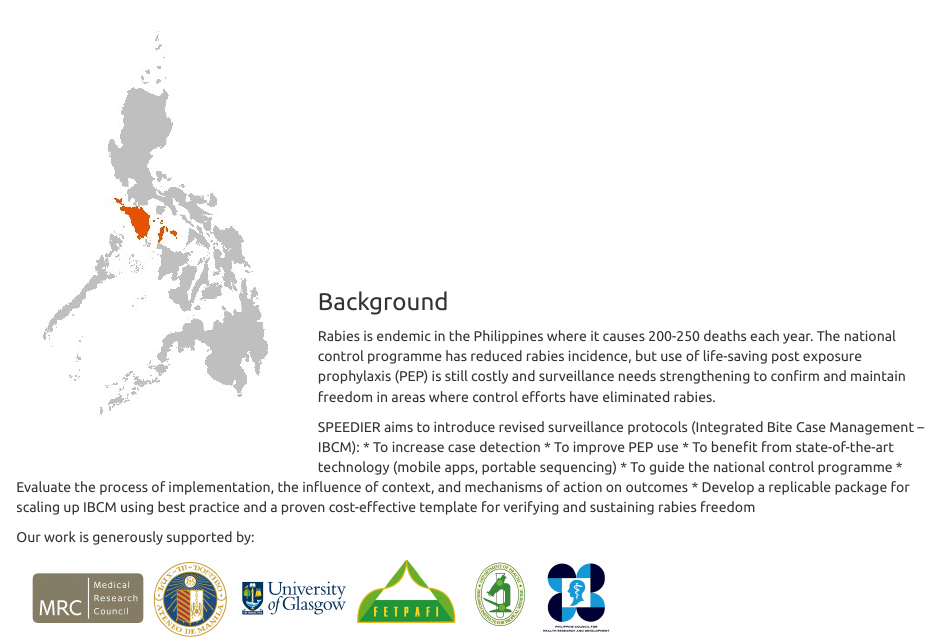
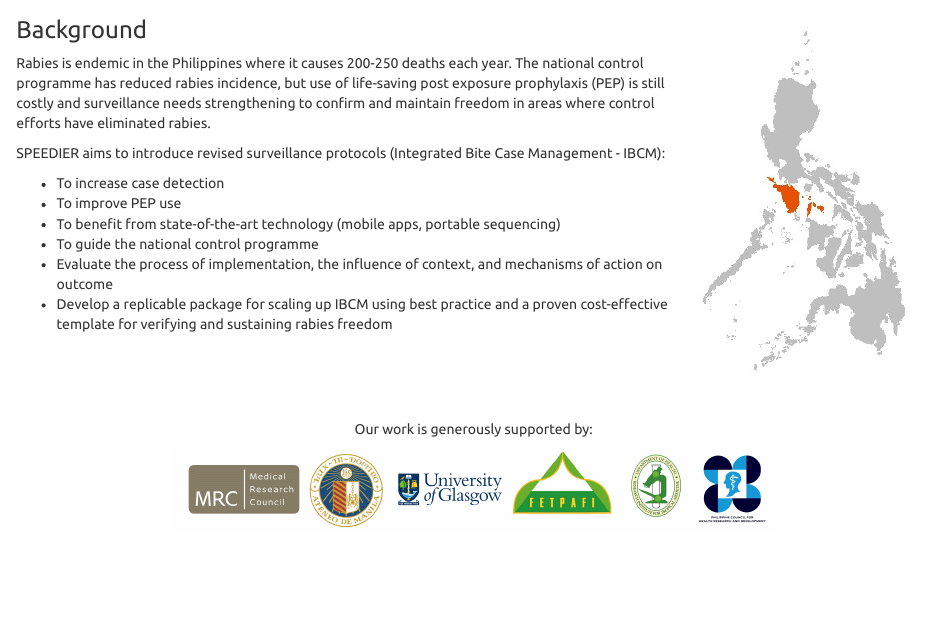
Before and after one commit to RabiesResearch/SPEEDIER, an R Markdown document (index.Rmd): the page in a window 1100 px wide, from 220 px down before the commit and from 180 px down after it, so that both start at the same text. Rendered offline with R 4.5, knitr and Pandoc, with nearby package versions.

Commit message:
Update to website

```diff
--- a/index.Rmd
+++ b/index.Rmd
@@ -9,30 +9,33 @@ title: ''
 #### _Surveillance integrating Phylogenetics and Epidemiology for Elimination of Disease: Evaluation of Rabies Control in the Philippines_
 </center>
 
-<br>
-
 <div style="display: inline-block; ">
 
-<img src="img/phil_study_map.png" style="width:300px; float: left; padding: 0 20px 20px 0; vertical-align: middle;"/>
+<img src="img/phil_study_map.png" style="width:250px; float: right; padding: 0 0 0 0; vertical-align: middle;"/>
 
 <div style="width: 100%; height: 30vh; display: table-cell; vertical-align: middle; margin: auto 0;">
-
-</div>
 
 ### Background
 
 Rabies is endemic in the Philippines where it causes 200-250 deaths each year. The national control programme has reduced rabies incidence, but use of life-saving post exposure prophylaxis (PEP) is still costly and surveillance needs strengthening to confirm and maintain freedom in areas where control efforts have eliminated rabies.
 
-SPEEDIER aims to introduce revised surveillance protocols (Integrated Bite Case Management – IBCM):
-* To increase case detection
-* To improve PEP use
-* To benefit from state-of-the-art technology (mobile apps, portable sequencing)
-* To guide the national control programme
-* Evaluate the process of implementation, the influence of context, and mechanisms of action on outcomes
-* Develop a replicable package for scaling up IBCM using best practice and a proven cost-effective template for verifying and sustaining rabies freedom
+SPEEDIER aims to introduce revised surveillance protocols (Integrated Bite Case Management - IBCM):
+
+  * To increase case detection
+  * To improve PEP use
+  * To benefit from state-of-the-art technology (mobile apps, portable sequencing)
+  * To guide the national control programme
+  * Evaluate the process of implementation, the influence of context, and mechanisms of action on outcome
+  * Develop a replicable package for scaling up IBCM using best practice and a proven cost-effective template for verifying and sustaining rabies freedom
+
+</div>
+</div>
+
+<br><br>
+<center>
 
 Our work is generously supported by:
 
 <img src="img/banner.png" style="width:600px;"/>
 
-</div>
+</center>
```
Also changed, not shown: html/municipality_pop_map_2018.html, index.html, plot_test.html, plot_test_files/figure-html/unnamed-chunk-3-1.png, 1 other file.
